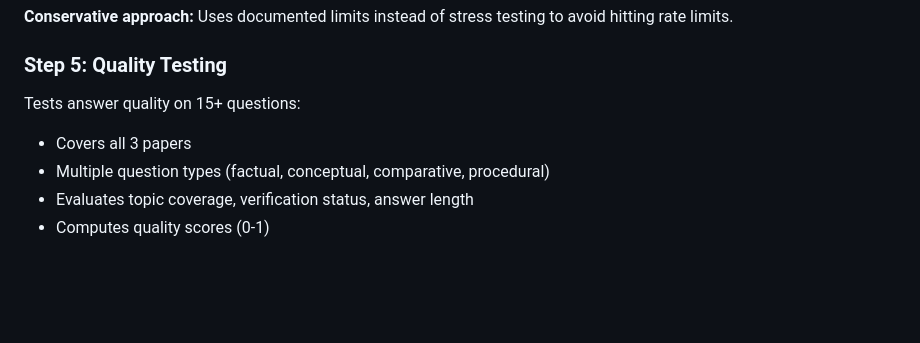
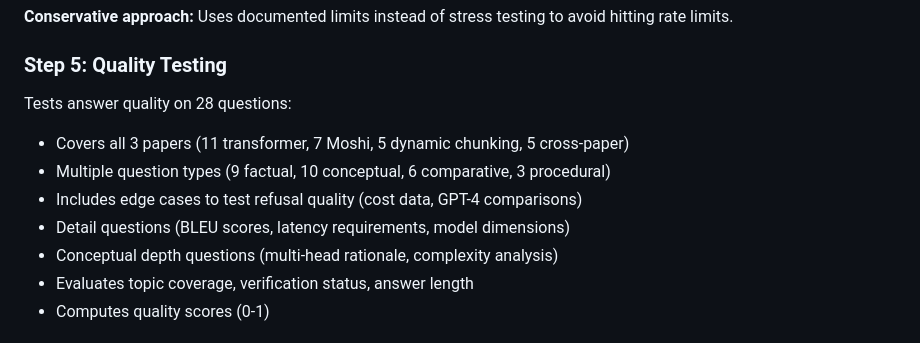
Before and after one commit to shekharaj0007/Lattice-Circularity-Analyzer, a Markdown page: relay_pipeline/README.md, the part around the change. Rendered like a GitHub page; blank space fills up the shorter version.

Commit message:
Update documentation to reflect 28 test questions
Co-authored-by: shekharaj0007 <shekharaj0007@gmail.com>

```diff
--- a/relay_pipeline/README.md
+++ b/relay_pipeline/README.md
@@ -109,9 +109,12 @@ Measures real API characteristics:
 
 ### Step 5: Quality Testing
 
-Tests answer quality on 15+ questions:
-- Covers all 3 papers
-- Multiple question types (factual, conceptual, comparative, procedural)
+Tests answer quality on 28 questions:
+- Covers all 3 papers (11 transformer, 7 Moshi, 5 dynamic chunking, 5 cross-paper)
+- Multiple question types (9 factual, 10 conceptual, 6 comparative, 3 procedural)
+- Includes edge cases to test refusal quality (cost data, GPT-4 comparisons)
+- Detail questions (BLEU scores, latency requirements, model dimensions)
+- Conceptual depth questions (multi-head rationale, complexity analysis)
 - Evaluates topic coverage, verification status, answer length
 - Computes quality scores (0-1)
 
```
Also changed, not shown: relay_pipeline/QUICK_REFERENCE.md (+7 -5 lines).
